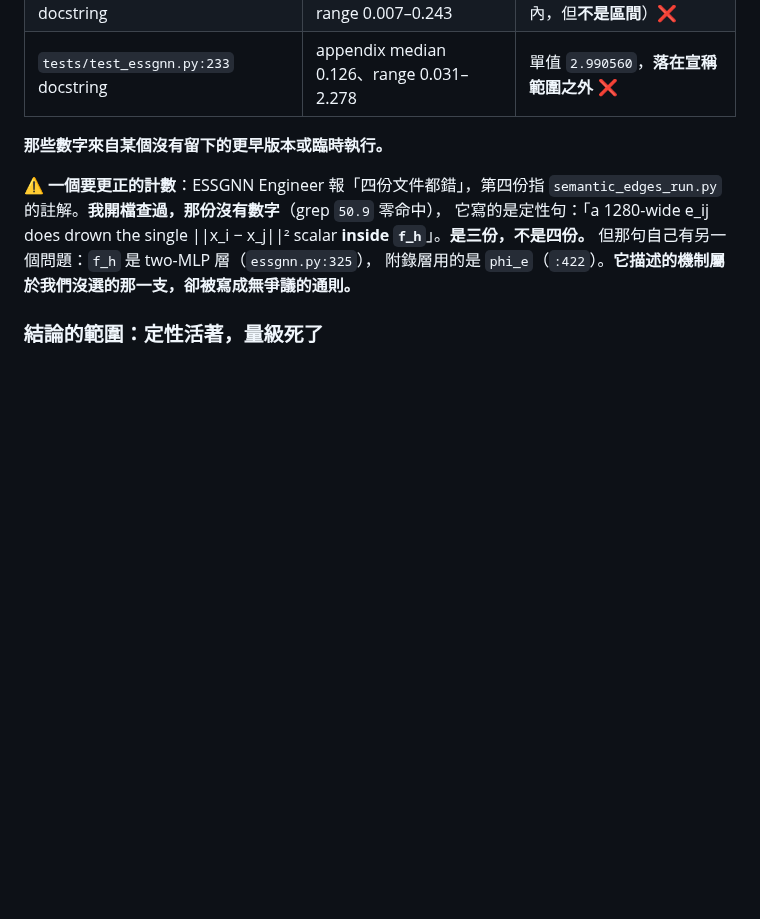
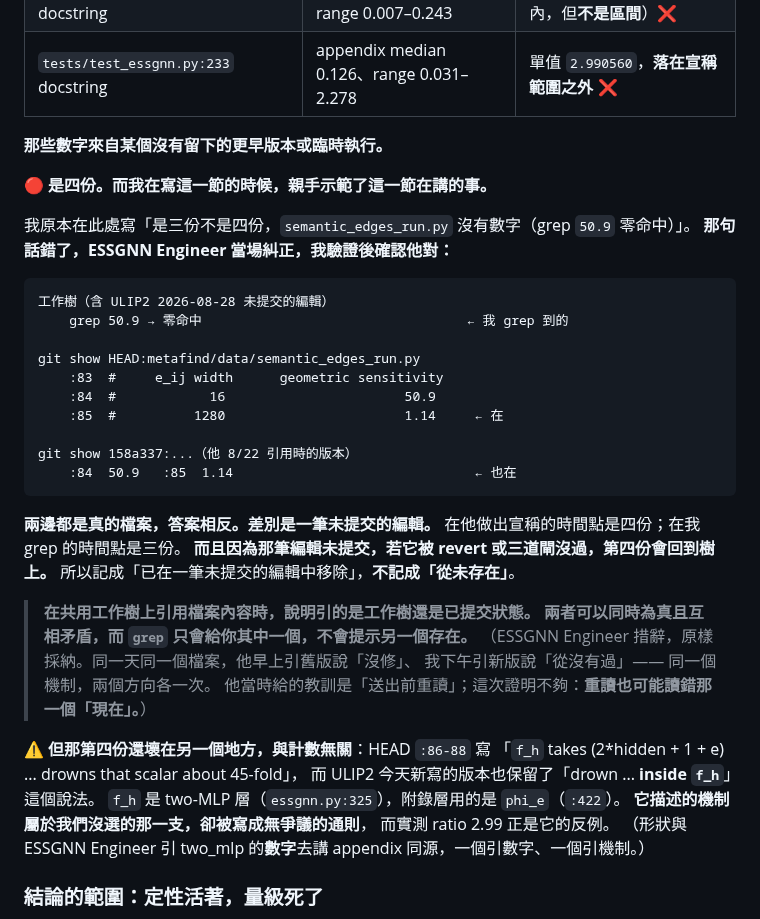
Before and after one commit to Kyzen5128/MetaFindV1, a Markdown page: docs/METAFIND_NOTEBOOK.md, the part around the change. Rendered like a GitHub page; blank space fills up the shorter version.

Commit message:
NOTEBOOK: I demonstrated 9.8 inside 9.8
I wrote that the Engineer's fourth source carried no numbers, on a grep of
the working tree. HEAD carries them at :83-85, and so does the commit he
was reading. Both files are real and they disagree; the difference is one
uncommitted edit, which means the fourth source returns if that edit is
reverted or fails review. Recorded as "removed in an uncommitted edit",
not as "never existed".

Added his rule verbatim: on a shared tree, say whether you are quoting the
working tree or HEAD. grep answers one of the two and does not mention the
other exists. Same file, same day, both directions -- he quoted the old
version to say it was unfixed, I quoted the new one to say it never was.

The f_h/phi_e scope error in that comment stands, and is present in both
versions.

Co-Authored-By: Claude Opus 5 (1M context) <noreply@anthropic.com>

````diff
--- a/docs/METAFIND_NOTEBOOK.md
+++ b/docs/METAFIND_NOTEBOOK.md
@@ -864,12 +864,42 @@ two_mlp    narrow 4.463185e+01  wide 1.889776e+00  ratio 0.042341
 
 **那些數字來自某個沒有留下的更早版本或臨時執行。**
 
-⚠ **一個要更正的計數**：ESSGNN Engineer 報「四份文件都錯」，第四份指
-`semantic_edges_run.py` 的註解。**我開檔查過，那份沒有數字**（grep `50.9` 零命中），
-它寫的是定性句：「a 1280-wide e_ij does drown the single ||x_i − x_j||² scalar
-**inside `f_h`**」。**是三份，不是四份。**
-但那句自己有另一個問題：`f_h` 是 two-MLP 層（`essgnn.py:325`），
-附錄層用的是 `phi_e`（`:422`）。**它描述的機制屬於我們沒選的那一支，卻被寫成無爭議的通則。**
+🔴 **是四份。而我在寫這一節的時候，親手示範了這一節在講的事。**
+
+我原本在此處寫「是三份不是四份，`semantic_edges_run.py` 沒有數字（grep `50.9` 零命中）」。
+**那句話錯了，ESSGNN Engineer 當場糾正，我驗證後確認他對：**
+
+```
+工作樹（含 ULIP2 2026-08-28 未提交的編輯）
+    grep 50.9 → 零命中                                  ← 我 grep 到的
+
+git show HEAD:metafind/data/semantic_edges_run.py
+    :83  #     e_ij width      geometric sensitivity
+    :84  #            16                       50.9
+    :85  #          1280                       1.14     ← 在
+
+git show 158a337:...（他 8/22 引用時的版本）
+    :84  50.9   :85  1.14                               ← 也在
+```
+
+**兩邊都是真的檔案，答案相反。差別是一筆未提交的編輯。**
+在他做出宣稱的時間點是四份；在我 grep 的時間點是三份。
+**而且因為那筆編輯未提交，若它被 revert 或三道閘沒過，第四份會回到樹上。**
+所以記成「已在一筆未提交的編輯中移除」，**不記成「從未存在」**。
+
+> **在共用工作樹上引用檔案內容時，說明引的是工作樹還是已提交狀態。**
+> **兩者可以同時為真且互相矛盾，而 `grep` 只會給你其中一個，不會提示另一個存在。**
+> （ESSGNN Engineer 措辭，原樣採納。同一天同一個檔案，他早上引舊版說「沒修」、
+> 我下午引新版說「從沒有過」—— 同一個機制，兩個方向各一次。
+> 他當時給的教訓是「送出前重讀」；這次證明不夠：**重讀也可能讀錯那一個「現在」。**）
+
+⚠ **但那第四份還壞在另一個地方，與計數無關**：HEAD `:86-88` 寫
+「`f_h` takes (2*hidden + 1 + e) ... drowns that scalar about 45-fold」，
+而 ULIP2 今天新寫的版本也保留了「drown ... **inside `f_h`**」這個說法。
+`f_h` 是 two-MLP 層（`essgnn.py:325`），附錄層用的是 `phi_e`（`:422`）。
+**它描述的機制屬於我們沒選的那一支，卻被寫成無爭議的通則**，
+而實測 ratio 2.99 正是它的反例。
+（形狀與 ESSGNN Engineer 引 two_mlp 的**數字**去講 appendix 同源，一個引數字、一個引機制。）
 
 ### 結論的範圍：定性活著，量級死了
 
````
